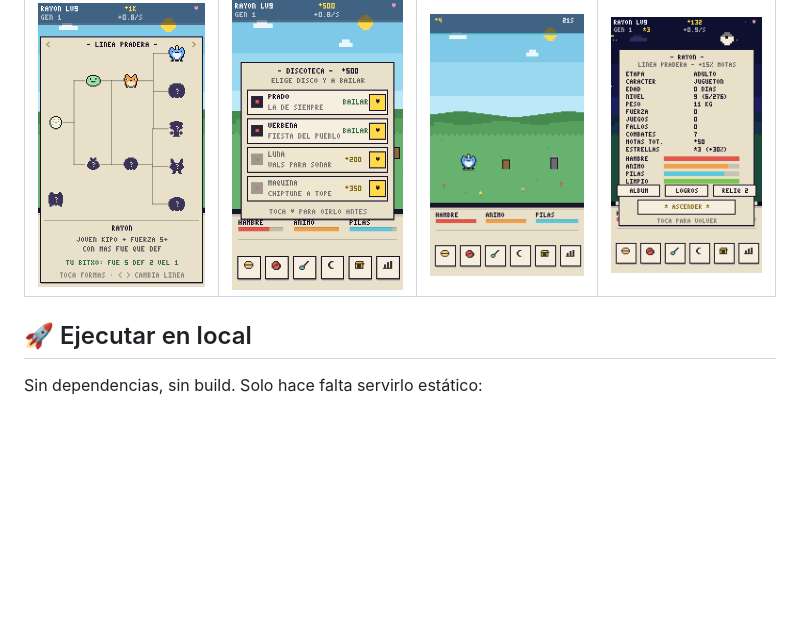
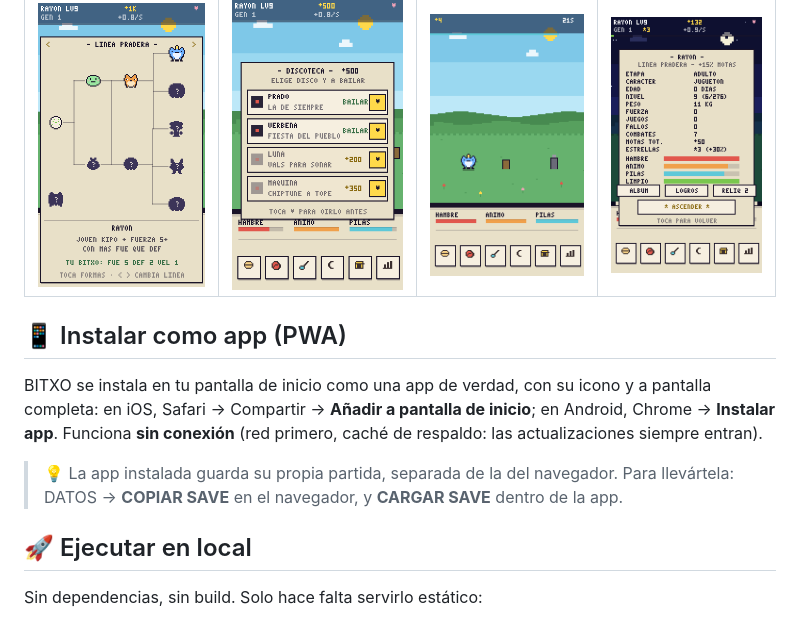
Before and after one commit to gavilanbe/bitxo, a Markdown page: README.md, the part around the change. Rendered like a GitHub page; blank space fills up the shorter version.

```diff
--- a/README.md
+++ b/README.md
@@ -110,6 +110,17 @@ Todo con el dedo (o el ratón). Diseñado para móvil en vertical.
 |:--:|:--:|:--:|:--:|
 | ![árbol](docs/screenshots/06-arbol.png) | ![discoteca](docs/screenshots/07-discoteca.png) | ![salta](docs/screenshots/08-salta.png) | ![datos](docs/screenshots/05-datos.png) |
 
+## 📱 Instalar como app (PWA)
+
+BITXO se instala en tu pantalla de inicio como una app de verdad, con su icono
+y a pantalla completa: en iOS, Safari → Compartir → **Añadir a pantalla de
+inicio**; en Android, Chrome → **Instalar app**. Funciona **sin conexión**
+(red primero, caché de respaldo: las actualizaciones siempre entran).
+
+> 💡 La app instalada guarda su propia partida, separada de la del navegador.
+> Para llevártela: DATOS → **COPIAR SAVE** en el navegador, y **CARGAR SAVE**
+> dentro de la app.
+
 ## 🚀 Ejecutar en local
 
 Sin dependencias, sin build. Solo hace falta servirlo estático:
```
Also changed, not shown: ARCHITECTURE.md (+8 -0 lines), icons/apple-touch-icon.png (added), icons/icon-192.png (added), icons/icon-512.png (added), icons/maskable-192.png (added), icons/maskable-512.png (added), 9 other files.
